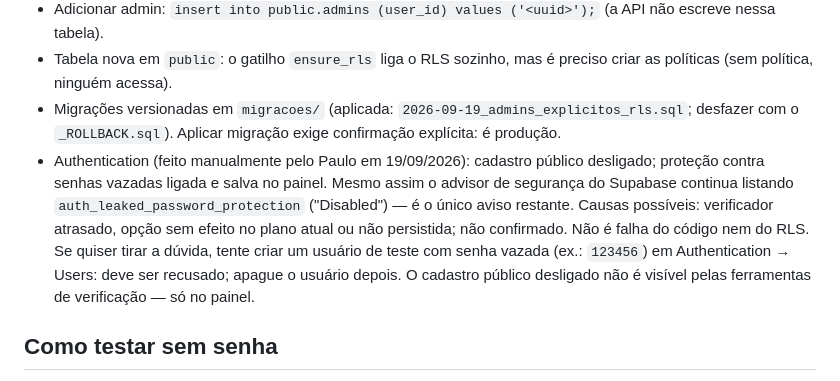
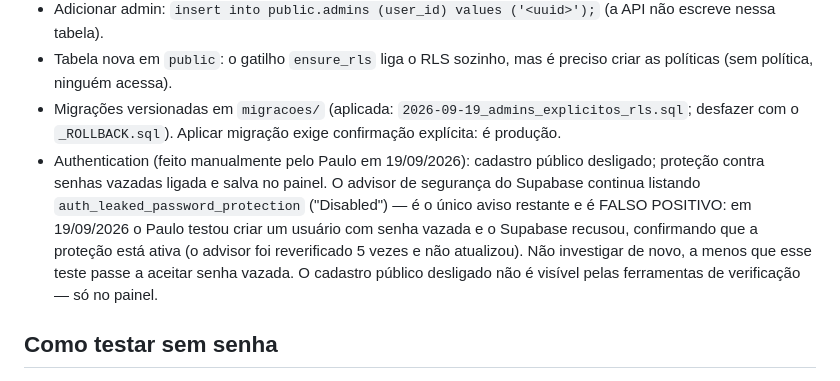
Before and after one commit to paulordejsantos-rgb/painel-avaliacoes-, a Markdown page: CLAUDE.md, the part around the change. Drawn GitHub-style.

Commit message:
Confirma protecao de senhas vazadas ativa (aviso do advisor e falso positivo)
Co-Authored-By: Claude Sonnet 5 <noreply@anthropic.com>

```diff
--- a/CLAUDE.md
+++ b/CLAUDE.md
@@ -23,7 +23,7 @@ Painel administrativo estático (HTML + Supabase, hospedado na Vercel). Cada aba
 - Adicionar admin: `insert into public.admins (user_id) values ('<uuid>');` (a API não escreve nessa tabela).
 - Tabela nova em `public`: o gatilho `ensure_rls` liga o RLS sozinho, mas é preciso criar as políticas (sem política, ninguém acessa).
 - Migrações versionadas em `migracoes/` (aplicada: `2026-09-19_admins_explicitos_rls.sql`; desfazer com o `_ROLLBACK.sql`). Aplicar migração exige confirmação explícita: é produção.
-- Authentication (feito manualmente pelo Paulo em 19/09/2026): cadastro público desligado; proteção contra senhas vazadas ligada e salva no painel. Mesmo assim o advisor de segurança do Supabase continua listando `auth_leaked_password_protection` ("Disabled") — é o único aviso restante. Causas possíveis: verificador atrasado, opção sem efeito no plano atual ou não persistida; não confirmado. Não é falha do código nem do RLS. Se quiser tirar a dúvida, tente criar um usuário de teste com senha vazada (ex.: `123456`) em Authentication → Users: deve ser recusado; apague o usuário depois. O cadastro público desligado não é visível pelas ferramentas de verificação — só no painel.
+- Authentication (feito manualmente pelo Paulo em 19/09/2026): cadastro público desligado; proteção contra senhas vazadas ligada e salva no painel. O advisor de segurança do Supabase continua listando `auth_leaked_password_protection` ("Disabled") — é o único aviso restante e é FALSO POSITIVO: em 19/09/2026 o Paulo testou criar um usuário com senha vazada e o Supabase recusou, confirmando que a proteção está ativa (o advisor foi reverificado 5 vezes e não atualizou). Não investigar de novo, a menos que esse teste passe a aceitar senha vazada. O cadastro público desligado não é visível pelas ferramentas de verificação — só no painel.
 
 ## Como testar sem senha
 O login usa Supabase Auth. Para ver a tela localmente: `python -m http.server`, abrir a página, esconder `#login-wrap`, mostrar `#app`, chamar `montarFiltroRestaurantes()` e preencher `todasAvaliacoes` com dados de exemplo + `aplicarFiltros()`.
```
